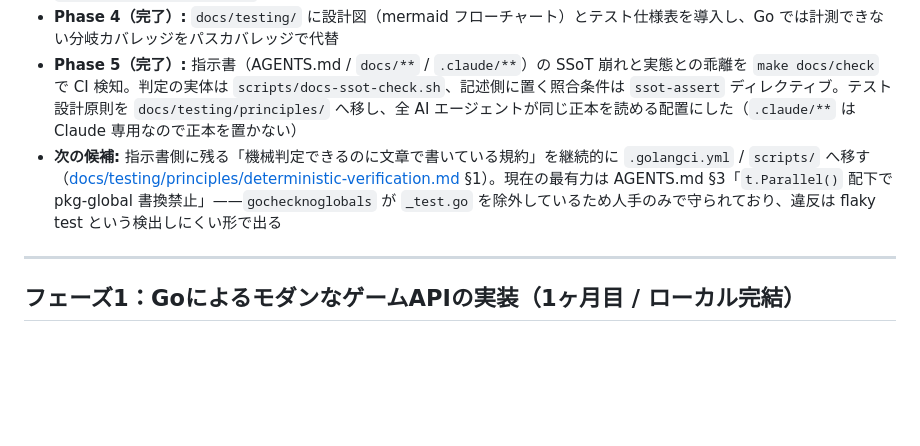
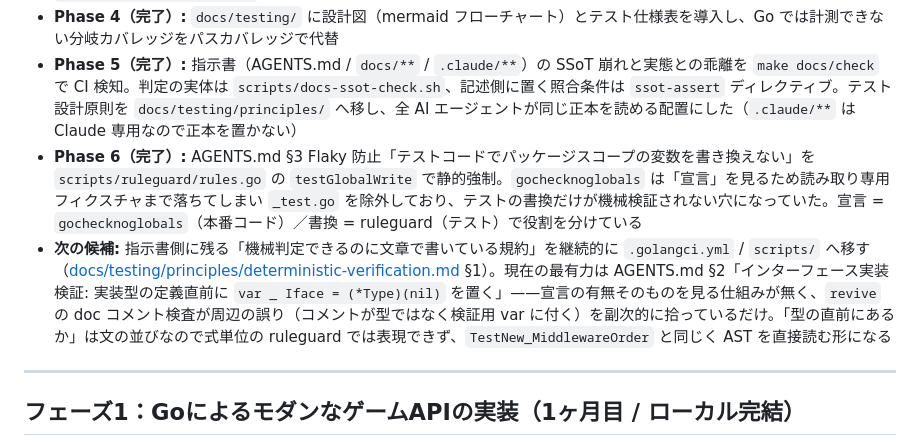
Before and after one commit to uchidas-rogue/game-api-sample, a Markdown page: ROADMAP.md, the part around the change. Drawn GitHub-style; blank space fills up the shorter version.

Commit message:
roadmap更新

```diff
--- a/ROADMAP.md
+++ b/ROADMAP.md
@@ -21,7 +21,9 @@
 * **Phase 3（完了）:** 層別カバレッジ目標（§3）を CI での閾値判定へ格上げ。`make test/cover/check`（判定の実体は `scripts/coverage-check.sh`）
 * **Phase 4（完了）:** `docs/testing/` に設計図（mermaid フローチャート）とテスト仕様表を導入し、Go では計測できない分岐カバレッジをパスカバレッジで代替
 * **Phase 5（完了）:** 指示書（AGENTS.md / `docs/**` / `.claude/**`）の SSoT 崩れと実態との乖離を `make docs/check` で CI 検知。判定の実体は `scripts/docs-ssot-check.sh`、記述側に置く照合条件は `ssot-assert` ディレクティブ。テスト設計原則を `docs/testing/principles/` へ移し、全 AI エージェントが同じ正本を読める配置にした（`.claude/**` は Claude 専用なので正本を置かない）
-* **次の候補:** 指示書側に残る「機械判定できるのに文章で書いている規約」を継続的に `.golangci.yml` / `scripts/` へ移す（[docs/testing/principles/deterministic-verification.md](docs/testing/principles/deterministic-verification.md) §1）。現在の最有力は AGENTS.md §3「`t.Parallel()` 配下で pkg-global 書換禁止」——`gochecknoglobals` が `_test.go` を除外しているため人手のみで守られており、違反は flaky test という検出しにくい形で出る
+* **Phase 6（完了）:** AGENTS.md §3 Flaky 防止「テストコードでパッケージスコープの変数を書き換えない」を `scripts/ruleguard/rules.go` の `testGlobalWrite` で静的強制。`gochecknoglobals` は「宣言」を見るため読み取り専用フィクスチャまで落ちてしまい `_test.go` を除外しており、テストの書換だけが機械検証されない穴になっていた。宣言 = `gochecknoglobals`（本番コード）／書換 = ruleguard（テスト）で役割を分けている
+  <!-- ssot-assert: present-grep 'func testGlobalWrite' scripts/ruleguard/rules.go -->
+* **次の候補:** 指示書側に残る「機械判定できるのに文章で書いている規約」を継続的に `.golangci.yml` / `scripts/` へ移す（[docs/testing/principles/deterministic-verification.md](docs/testing/principles/deterministic-verification.md) §1）。現在の最有力は AGENTS.md §2「インターフェース実装検証: 実装型の定義直前に `var _ Iface = (*Type)(nil)` を置く」——宣言の有無そのものを見る仕組みが無く、`revive` の doc コメント検査が周辺の誤り（コメントが型ではなく検証用 var に付く）を副次的に拾っているだけ。「型の直前にあるか」は文の並びなので式単位の ruleguard では表現できず、`TestNew_MiddlewareOrder` と同じく AST を直接読む形になる
 
 ---
 
```
